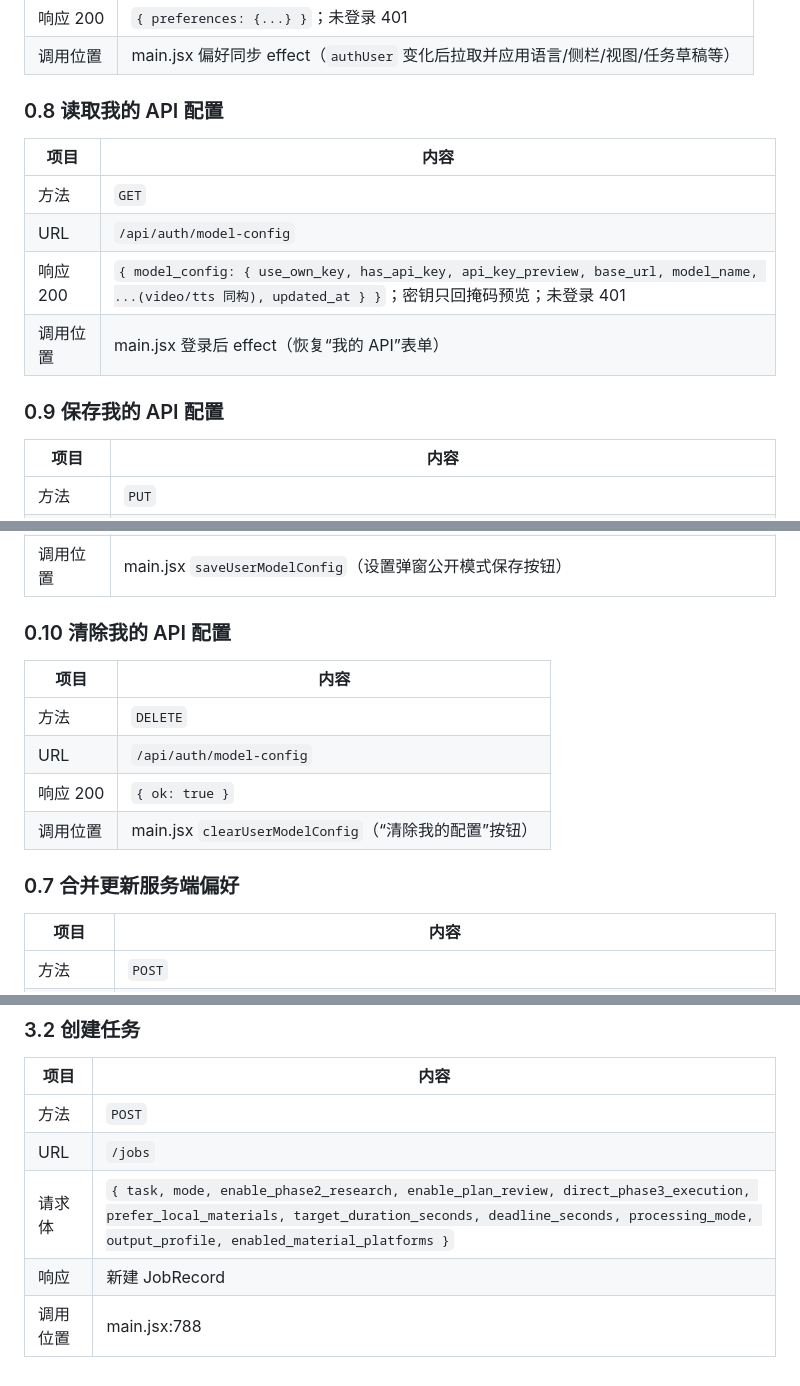
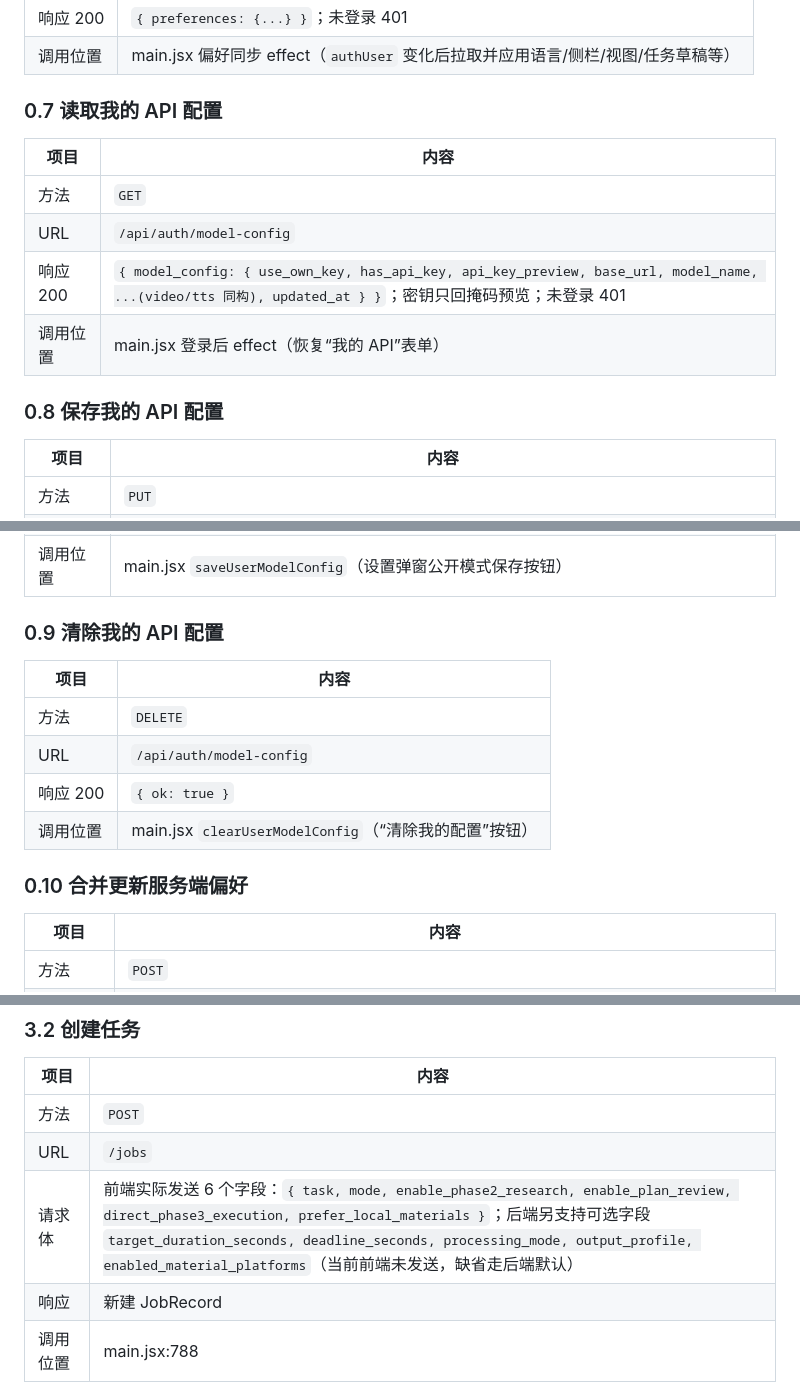
Before and after one commit to idwts/Crayotter, a Markdown page: docs/project-control/frontend-messages.md, 3 parts joined by grey strips. GitHub-like rendering.

```diff
--- a/docs/project-control/frontend-messages.md
+++ b/docs/project-control/frontend-messages.md
@@ -62,7 +62,7 @@
 | 响应 200 | `{ preferences: {...} }`；未登录 401 |
 | 调用位置 | main.jsx 偏好同步 effect（`authUser` 变化后拉取并应用语言/侧栏/视图/任务草稿等） |
 
-### 0.8 读取我的 API 配置
+### 0.7 读取我的 API 配置
 
 | 项目 | 内容 |
 |------|------|
@@ -71,7 +71,7 @@
 | 响应 200 | `{ model_config: { use_own_key, has_api_key, api_key_preview, base_url, model_name, ...(video/tts 同构), updated_at } }`；密钥只回掩码预览；未登录 401 |
 | 调用位置 | main.jsx 登录后 effect（恢复“我的 API”表单） |
 
-### 0.9 保存我的 API 配置
+### 0.8 保存我的 API 配置
 
 | 项目 | 内容 |
 |------|------|
@@ -81,7 +81,7 @@
 | 响应 200 | `{ model_config }`（掩码视图）；400：use_own_key 无 key / base_url 非 http(s) / 字段非法 |
 | 调用位置 | main.jsx `saveUserModelConfig`（设置弹窗公开模式保存按钮） |
 
-### 0.10 清除我的 API 配置
+### 0.9 清除我的 API 配置
 
 | 项目 | 内容 |
 |------|------|
@@ -90,7 +90,7 @@
 | 响应 200 | `{ ok: true }` |
 | 调用位置 | main.jsx `clearUserModelConfig`（“清除我的配置”按钮） |
 
-### 0.7 合并更新服务端偏好
+### 0.10 合并更新服务端偏好
 
 | 项目 | 内容 |
 |------|------|
@@ -178,7 +178,7 @@
 |------|------|
 | 方法 | `POST` |
 | URL | `/jobs` |
-| 请求体 | `{ task, mode, enable_phase2_research, enable_plan_review, direct_phase3_execution, prefer_local_materials, target_duration_seconds, deadline_seconds, processing_mode, output_profile, enabled_material_platforms }` |
+| 请求体 | 前端实际发送 6 个字段：`{ task, mode, enable_phase2_research, enable_plan_review, direct_phase3_execution, prefer_local_materials }`；后端另支持可选字段 `target_duration_seconds, deadline_seconds, processing_mode, output_profile, enabled_material_platforms`（当前前端未发送，缺省走后端默认） |
 | 响应 | 新建 JobRecord |
 | 调用位置 | main.jsx:788 |
 
```
Also changed, not shown: other parts of docs/project-control/frontend-messages.md (+2 -2 lines), docs/project-control/directory-tree.md (+259 -3 lines), docs/project-control/frontend-style.md (+1 -1 lines).
